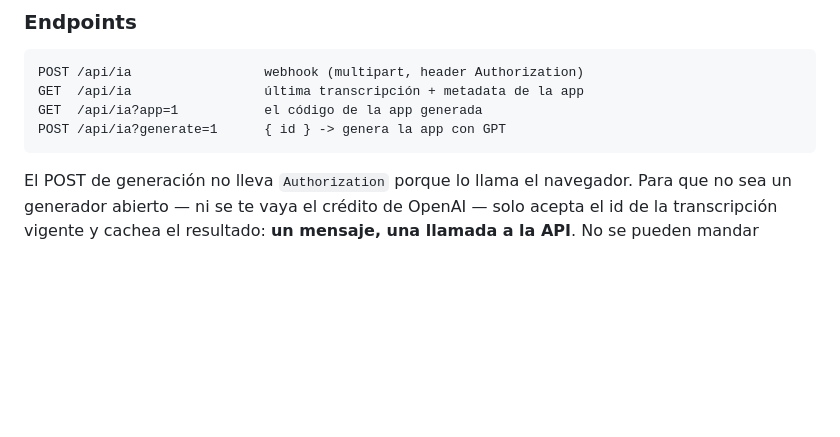
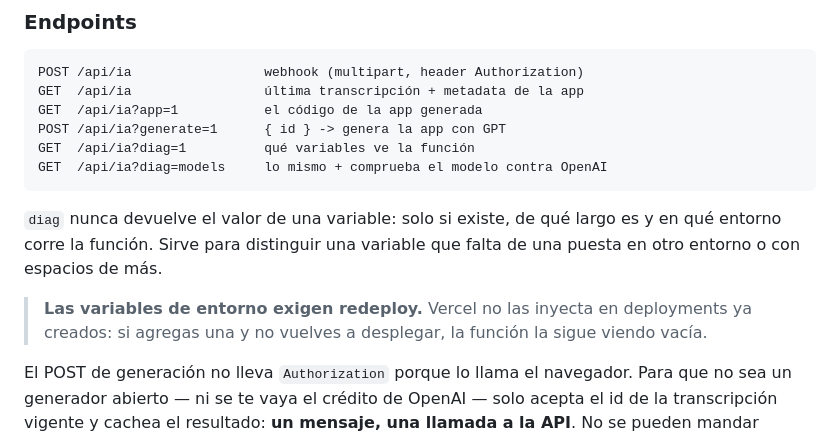
Before and after one commit to FukudaMiyasato/fukudamiyasato, a Markdown page: README.md, the part around the change. GitHub-like rendering; blank space fills up the shorter version.

Commit message:
Documenta los endpoints de diagnóstico y el redeploy tras cambiar env
Co-Authored-By: Claude Opus 5 <noreply@anthropic.com>

````diff
--- a/README.md
+++ b/README.md
@@ -179,7 +179,17 @@ POST /api/ia                 webhook (multipart, header Authorization)
 GET  /api/ia                 última transcripción + metadata de la app
 GET  /api/ia?app=1           el código de la app generada
 POST /api/ia?generate=1      { id } -> genera la app con GPT
+GET  /api/ia?diag=1          qué variables ve la función
+GET  /api/ia?diag=models     lo mismo + comprueba el modelo contra OpenAI
 ```
+
+`diag` nunca devuelve el valor de una variable: solo si existe, de qué
+largo es y en qué entorno corre la función. Sirve para distinguir una
+variable que falta de una puesta en otro entorno o con espacios de más.
+
+> **Las variables de entorno exigen redeploy.** Vercel no las inyecta en
+> deployments ya creados: si agregas una y no vuelves a desplegar, la
+> función la sigue viendo vacía.
 
 El POST de generación no lleva `Authorization` porque lo llama el
 navegador. Para que no sea un generador abierto — ni se te vaya el crédito
````
